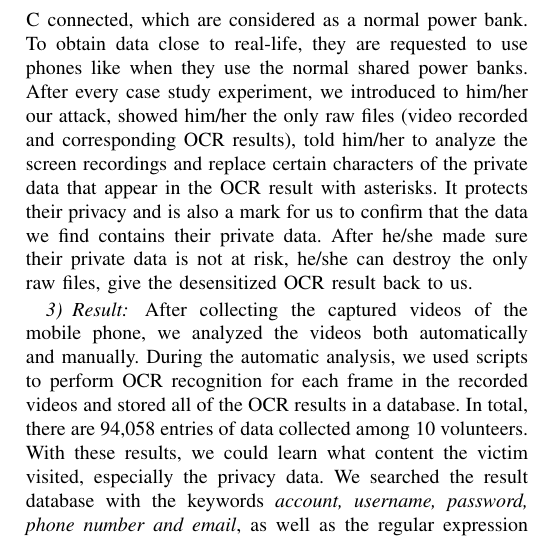
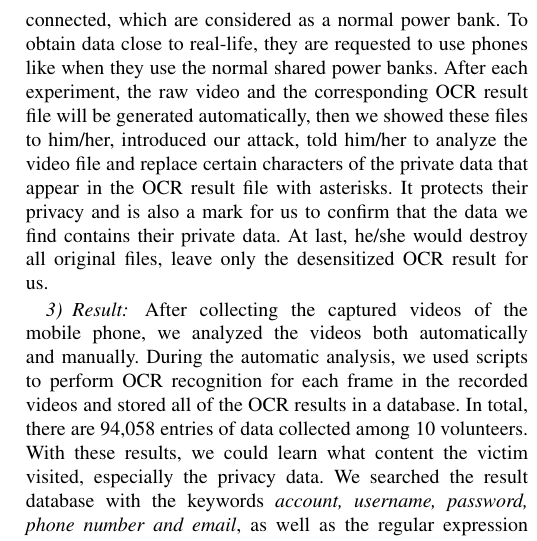
Before and after one commit to jwnhy/WOOT-BadUSB-C, a LaTeX paper (WOOT/BadUSBC.tex, which reads WOOT/Files/experiment.tex): part of one column of page 9 of 12, cut so that both start at the same text. Compiled offline with pdfLaTeX.

Commit message:
user study

```diff
--- a/WOOT/Files/experiment.tex
+++ b/WOOT/Files/experiment.tex
@@ -255,7 +255,7 @@ To further validate our attacking scenario, we invited 10 volunteers, who are st
 Before the user study experiment, we disclose to the volunteers how their data might be used and request permission from the volunteers and the university ethics review boards.
 During the case study, volunteers took turns to use their phones for half an hour with \tool connected, which are considered as a normal power bank.
 To obtain data close to real-life, they are requested to use phones like when they use the normal shared power banks.
-After every case study experiment, we introduced to him/her our attack, showed him/her the only raw files (video recorded and corresponding \ac{OCR} results), told him/her to analyze the screen recordings and replace certain characters of the private data that appear in the \ac{OCR} result with asterisks. It protects their privacy and is also a mark for us to confirm that the data we find contains their private data. After he/she made sure their private data is not at risk, he/she can destroy the only raw files, give the desensitized \ac{OCR} result back to us.
+After each experiment, the raw video and the corresponding \ac{OCR} result file will be generated automatically, then we showed these files to him/her, introduced our attack, told him/her to analyze the video file and replace certain characters of the private data that appear in the \ac{OCR} result file with asterisks. It protects their privacy and is also a mark for us to confirm that the data we find contains their private data. At last, he/she would destroy all original files, leave only the desensitized \ac{OCR} result for us.
 \shuqing{Do we need to mention that agreement the conference required here?}
 \hongyi{I'm also quite concern about this.}
 
```
